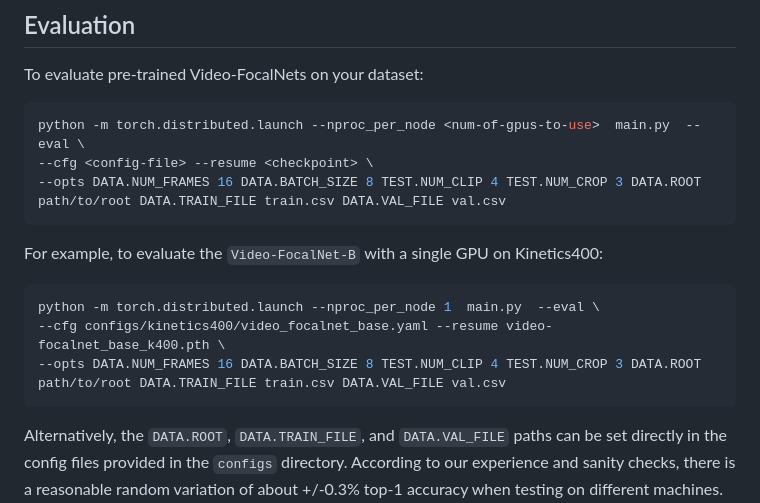
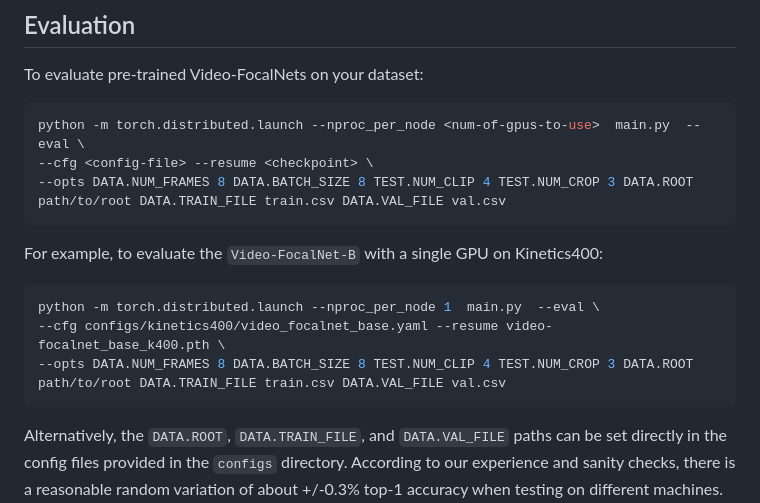
Before and after one commit to TalalWasim/Video-FocalNets, a Markdown page: README.md, the part around the change. GitHub-like rendering.

````diff
--- a/README.md
+++ b/README.md
@@ -134,7 +134,7 @@ To evaluate pre-trained Video-FocalNets on your dataset:
 ```bash
 python -m torch.distributed.launch --nproc_per_node <num-of-gpus-to-use>  main.py  --eval \
 --cfg <config-file> --resume <checkpoint> \
---opts DATA.NUM_FRAMES 16 DATA.BATCH_SIZE 8 TEST.NUM_CLIP 4 TEST.NUM_CROP 3 DATA.ROOT path/to/root DATA.TRAIN_FILE train.csv DATA.VAL_FILE val.csv
+--opts DATA.NUM_FRAMES 8 DATA.BATCH_SIZE 8 TEST.NUM_CLIP 4 TEST.NUM_CROP 3 DATA.ROOT path/to/root DATA.TRAIN_FILE train.csv DATA.VAL_FILE val.csv
 ```
 
 For example, to evaluate the `Video-FocalNet-B` with a single GPU on Kinetics400:
@@ -142,7 +142,7 @@ For example, to evaluate the `Video-FocalNet-B` with a single GPU on Kinetics400
 ```bash
 python -m torch.distributed.launch --nproc_per_node 1  main.py  --eval \
 --cfg configs/kinetics400/video_focalnet_base.yaml --resume video-focalnet_base_k400.pth \
---opts DATA.NUM_FRAMES 16 DATA.BATCH_SIZE 8 TEST.NUM_CLIP 4 TEST.NUM_CROP 3 DATA.ROOT path/to/root DATA.TRAIN_FILE train.csv DATA.VAL_FILE val.csv
+--opts DATA.NUM_FRAMES 8 DATA.BATCH_SIZE 8 TEST.NUM_CLIP 4 TEST.NUM_CROP 3 DATA.ROOT path/to/root DATA.TRAIN_FILE train.csv DATA.VAL_FILE val.csv
 ```
 
 Alternatively, the `DATA.ROOT`, `DATA.TRAIN_FILE`, and `DATA.VAL_FILE` paths can be set directly in the config files provided in the `configs` directory.
````
